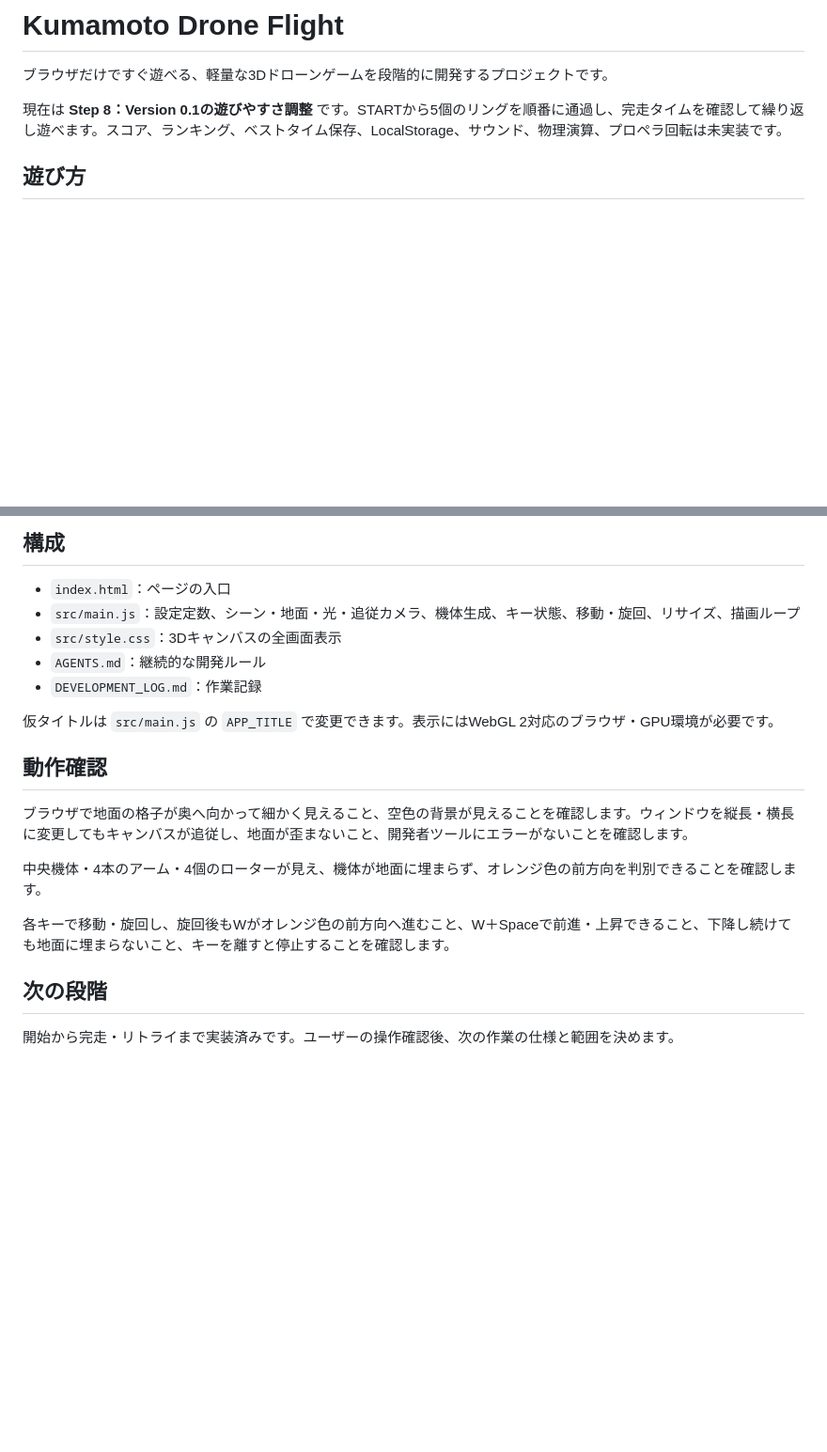
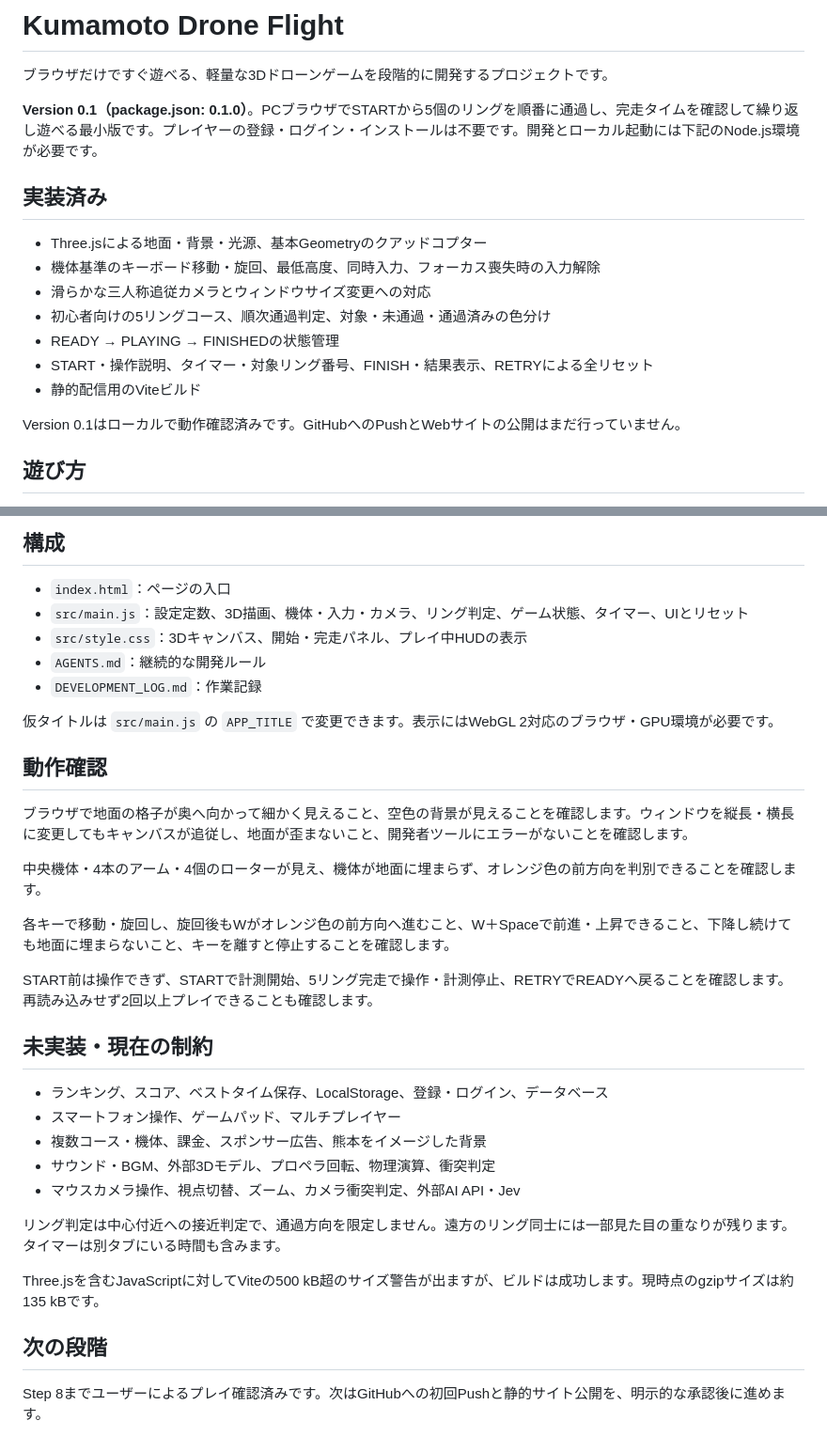
Before and after one commit to fuku2911/kumamoto-drone-flight, a Markdown page: README.md, 2 parts joined by grey strips. Shown at 94% size. Rendered like a GitHub page; blank space fills up the shorter version.

Commit message:
docs: document version 0.1 release state

```diff
--- a/README.md
+++ b/README.md
@@ -2,7 +2,19 @@
 
 ブラウザだけですぐ遊べる、軽量な3Dドローンゲームを段階的に開発するプロジェクトです。
 
-現在は **Step 8：Version 0.1の遊びやすさ調整** です。STARTから5個のリングを順番に通過し、完走タイムを確認して繰り返し遊べます。スコア、ランキング、ベストタイム保存、LocalStorage、サウンド、物理演算、プロペラ回転は未実装です。
+**Version 0.1（package.json: 0.1.0）**。PCブラウザでSTARTから5個のリングを順番に通過し、完走タイムを確認して繰り返し遊べる最小版です。プレイヤーの登録・ログイン・インストールは不要です。開発とローカル起動には下記のNode.js環境が必要です。
+
+## 実装済み
+
+- Three.jsによる地面・背景・光源、基本Geometryのクアッドコプター
+- 機体基準のキーボード移動・旋回、最低高度、同時入力、フォーカス喪失時の入力解除
+- 滑らかな三人称追従カメラとウィンドウサイズ変更への対応
+- 初心者向けの5リングコース、順次通過判定、対象・未通過・通過済みの色分け
+- READY → PLAYING → FINISHEDの状態管理
+- START・操作説明、タイマー・対象リング番号、FINISH・結果表示、RETRYによる全リセット
+- 静的配信用のViteビルド
+
+Version 0.1はローカルで動作確認済みです。GitHubへのPushとWebサイトの公開はまだ行っていません。
 
 ## 遊び方
 
@@ -68,8 +80,8 @@ npm.cmd run preview
 ## 構成
 
 - `index.html`：ページの入口
-- `src/main.js`：設定定数、シーン・地面・光・追従カメラ、機体生成、キー状態、移動・旋回、リサイズ、描画ループ
-- `src/style.css`：3Dキャンバスの全画面表示
+- `src/main.js`：設定定数、3D描画、機体・入力・カメラ、リング判定、ゲーム状態、タイマー、UIとリセット
+- `src/style.css`：3Dキャンバス、開始・完走パネル、プレイ中HUDの表示
 - `AGENTS.md`：継続的な開発ルール
 - `DEVELOPMENT_LOG.md`：作業記録
 
@@ -83,6 +95,20 @@ npm.cmd run preview
 
 各キーで移動・旋回し、旋回後もWがオレンジ色の前方向へ進むこと、W＋Spaceで前進・上昇できること、下降し続けても地面に埋まらないこと、キーを離すと停止することを確認します。
 
+START前は操作できず、STARTで計測開始、5リング完走で操作・計測停止、RETRYでREADYへ戻ることを確認します。再読み込みせず2回以上プレイできることも確認します。
+
+## 未実装・現在の制約
+
+- ランキング、スコア、ベストタイム保存、LocalStorage、登録・ログイン、データベース
+- スマートフォン操作、ゲームパッド、マルチプレイヤー
+- 複数コース・機体、課金、スポンサー広告、熊本をイメージした背景
+- サウンド・BGM、外部3Dモデル、プロペラ回転、物理演算、衝突判定
+- マウスカメラ操作、視点切替、ズーム、カメラ衝突判定、外部AI API・Jev
+
+リング判定は中心付近への接近判定で、通過方向を限定しません。遠方のリング同士には一部見た目の重なりが残ります。タイマーは別タブにいる時間も含みます。
+
+Three.jsを含むJavaScriptに対してViteの500 kB超のサイズ警告が出ますが、ビルドは成功します。現時点のgzipサイズは約135 kBです。
+
 ## 次の段階
 
-開始から完走・リトライまで実装済みです。ユーザーの操作確認後、次の作業の仕様と範囲を決めます。
+Step 8までユーザーによるプレイ確認済みです。次はGitHubへの初回Pushと静的サイト公開を、明示的な承認後に進めます。
```
Also changed, not shown: DEVELOPMENT_LOG.md (+22 -0 lines).
